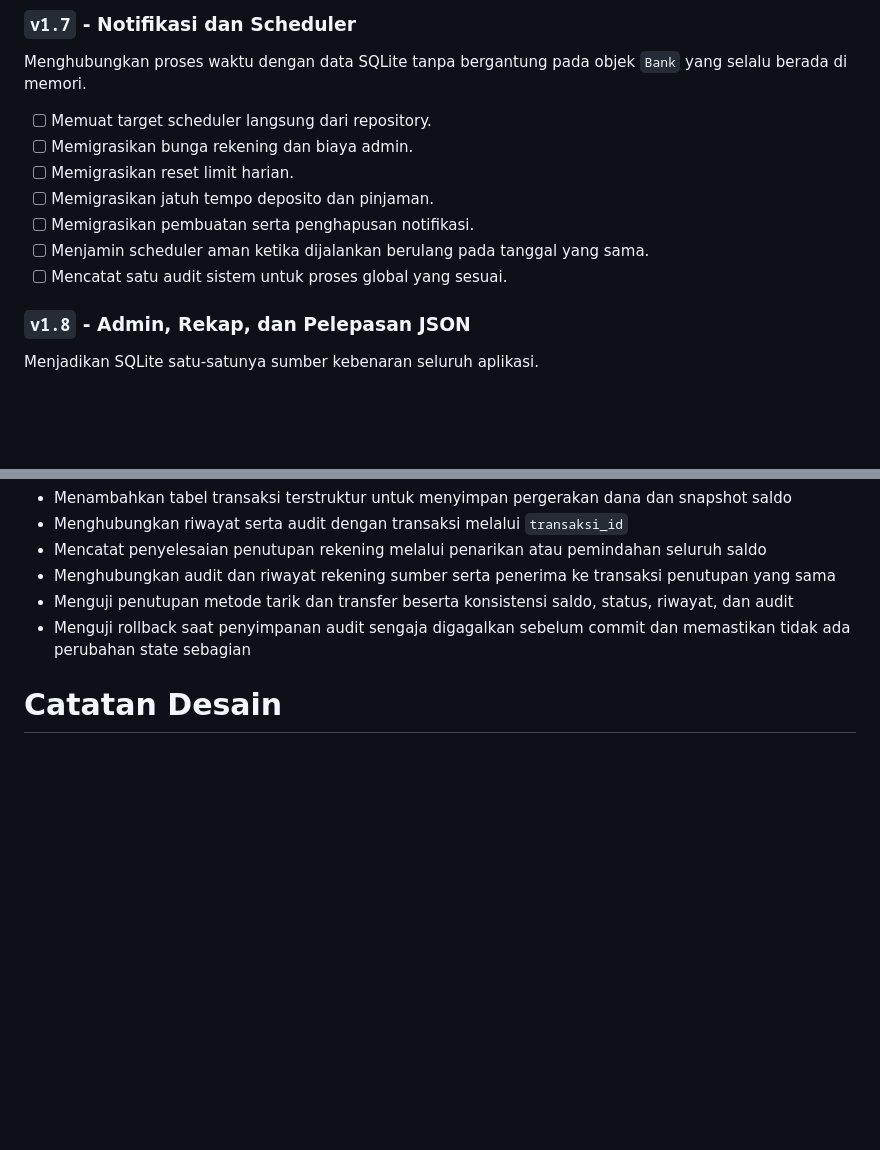
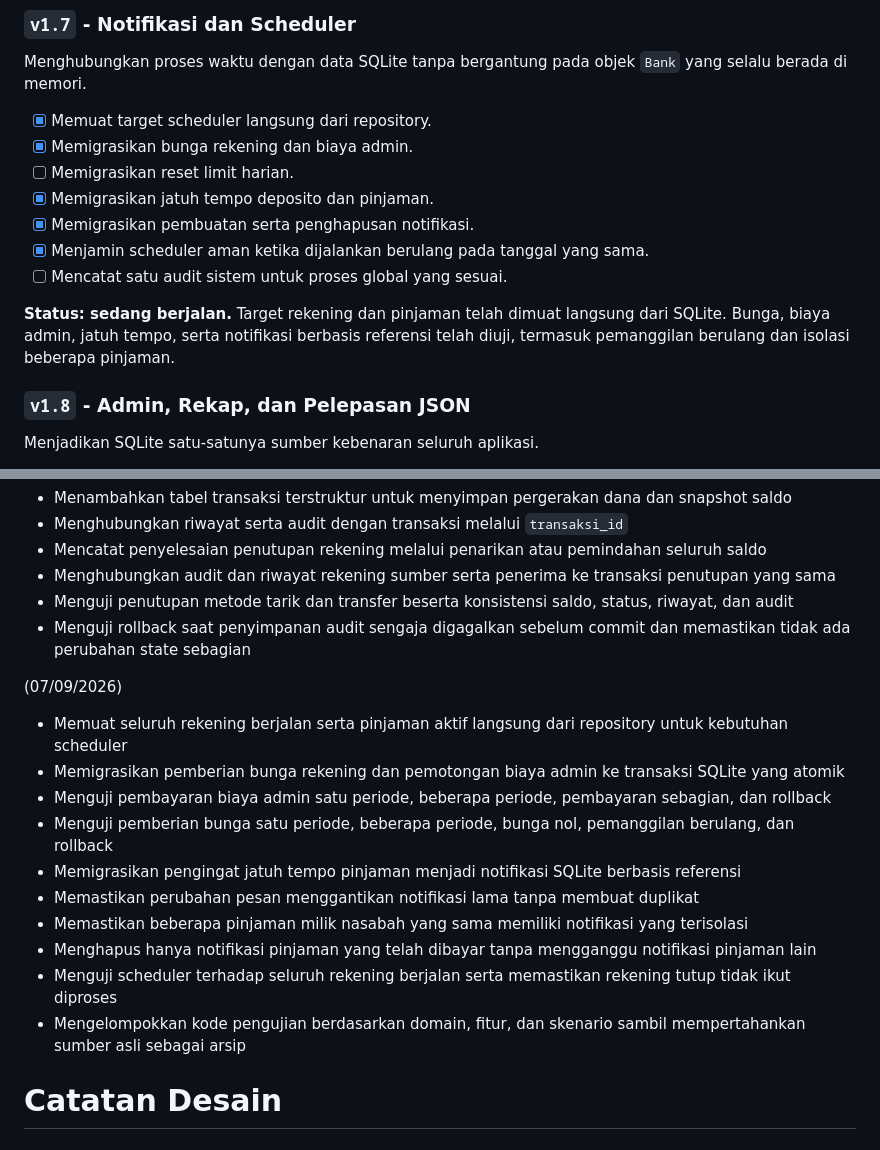
Before and after one commit to nikowahyup/bank_djago, a Markdown page: README.md, 2 parts joined by grey strips. GitHub-like rendering; blank space fills up the shorter version.

```diff
--- a/README.md
+++ b/README.md
@@ -234,13 +234,17 @@ Memindahkan lifecycle pinjaman dan keputusan admin menuju SQLite.
 ### `v1.7` - Notifikasi dan Scheduler
 Menghubungkan proses waktu dengan data SQLite tanpa bergantung pada objek `Bank` yang selalu berada di memori.
 
-- [ ] Memuat target scheduler langsung dari repository.
-- [ ] Memigrasikan bunga rekening dan biaya admin.
+- [x] Memuat target scheduler langsung dari repository.
+- [x] Memigrasikan bunga rekening dan biaya admin.
 - [ ] Memigrasikan reset limit harian.
-- [ ] Memigrasikan jatuh tempo deposito dan pinjaman.
-- [ ] Memigrasikan pembuatan serta penghapusan notifikasi.
-- [ ] Menjamin scheduler aman ketika dijalankan berulang pada tanggal yang sama.
+- [x] Memigrasikan jatuh tempo deposito dan pinjaman.
+- [x] Memigrasikan pembuatan serta penghapusan notifikasi.
+- [x] Menjamin scheduler aman ketika dijalankan berulang pada tanggal yang sama.
 - [ ] Mencatat satu audit sistem untuk proses global yang sesuai.
+
+**Status: sedang berjalan.** Target rekening dan pinjaman telah dimuat langsung
+dari SQLite. Bunga, biaya admin, jatuh tempo, serta notifikasi berbasis referensi
+telah diuji, termasuk pemanggilan berulang dan isolasi beberapa pinjaman.
 
 ### `v1.8` - Admin, Rekap, dan Pelepasan JSON
 Menjadikan SQLite satu-satunya sumber kebenaran seluruh aplikasi.
@@ -361,6 +365,18 @@ Mengganti antarmuka terminal secara bertahap tanpa menulis ulang business logic.
 - Menguji penutupan metode tarik dan transfer beserta konsistensi saldo, status, riwayat, dan audit
 - Menguji rollback saat penyimpanan audit sengaja digagalkan sebelum commit dan memastikan tidak ada perubahan state sebagian
 
+(07/09/2026)
+- Memuat seluruh rekening berjalan serta pinjaman aktif langsung dari repository untuk kebutuhan scheduler
+- Memigrasikan pemberian bunga rekening dan pemotongan biaya admin ke transaksi SQLite yang atomik
+- Menguji pembayaran biaya admin satu periode, beberapa periode, pembayaran sebagian, dan rollback
+- Menguji pemberian bunga satu periode, beberapa periode, bunga nol, pemanggilan berulang, dan rollback
+- Memigrasikan pengingat jatuh tempo pinjaman menjadi notifikasi SQLite berbasis referensi
+- Memastikan perubahan pesan menggantikan notifikasi lama tanpa membuat duplikat
+- Memastikan beberapa pinjaman milik nasabah yang sama memiliki notifikasi yang terisolasi
+- Menghapus hanya notifikasi pinjaman yang telah dibayar tanpa mengganggu notifikasi pinjaman lain
+- Menguji scheduler terhadap seluruh rekening berjalan serta memastikan rekening tutup tidak ikut diproses
+- Mengelompokkan kode pengujian berdasarkan domain, fitur, dan skenario sambil mempertahankan sumber asli sebagai arsip
+
 # Catatan Desain
 
 ### 1. Mengapa rekening dibuat sebagai objek baru saat di-upgrade atau downgrade?
```
Also changed, not shown: other parts of README.md (+59 -0 lines).
